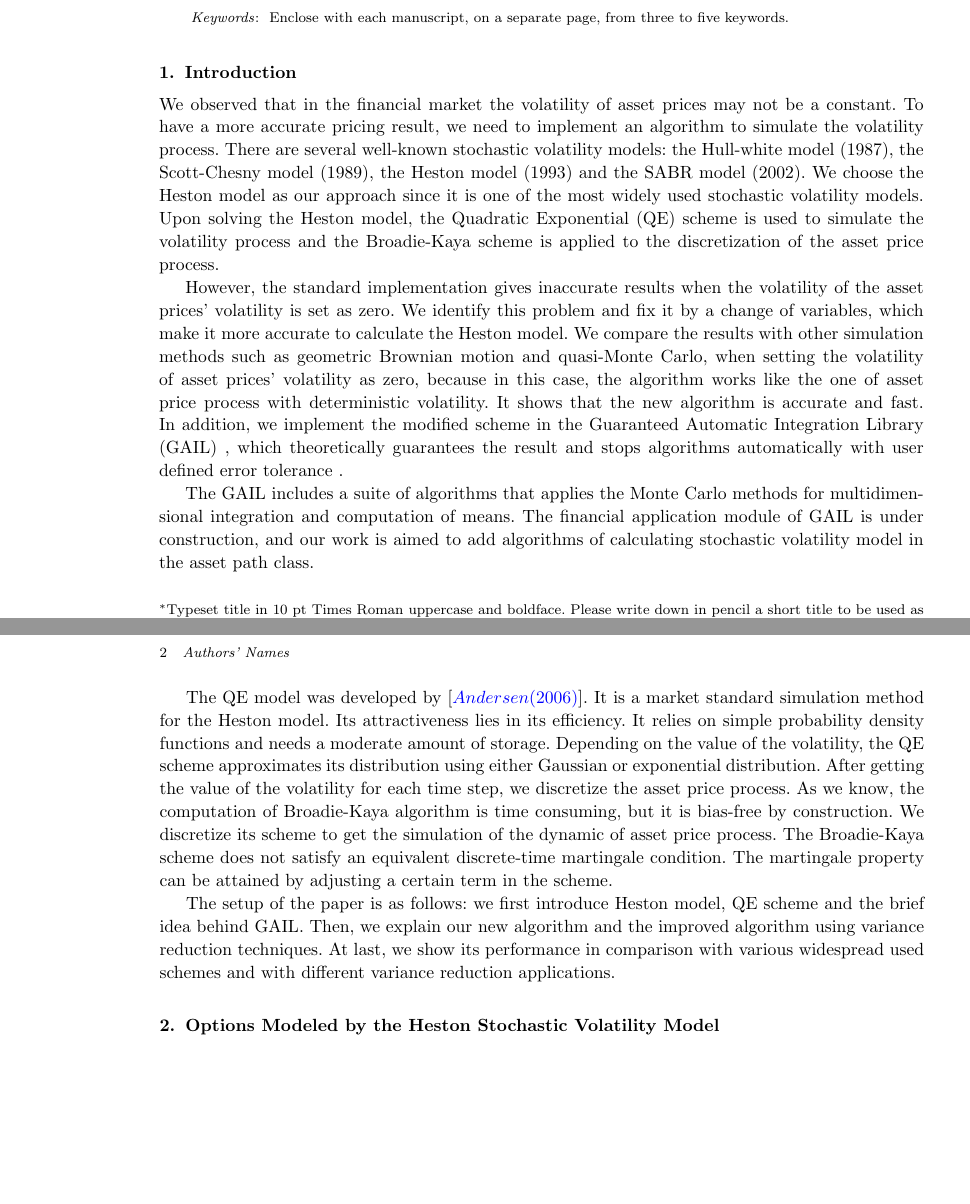
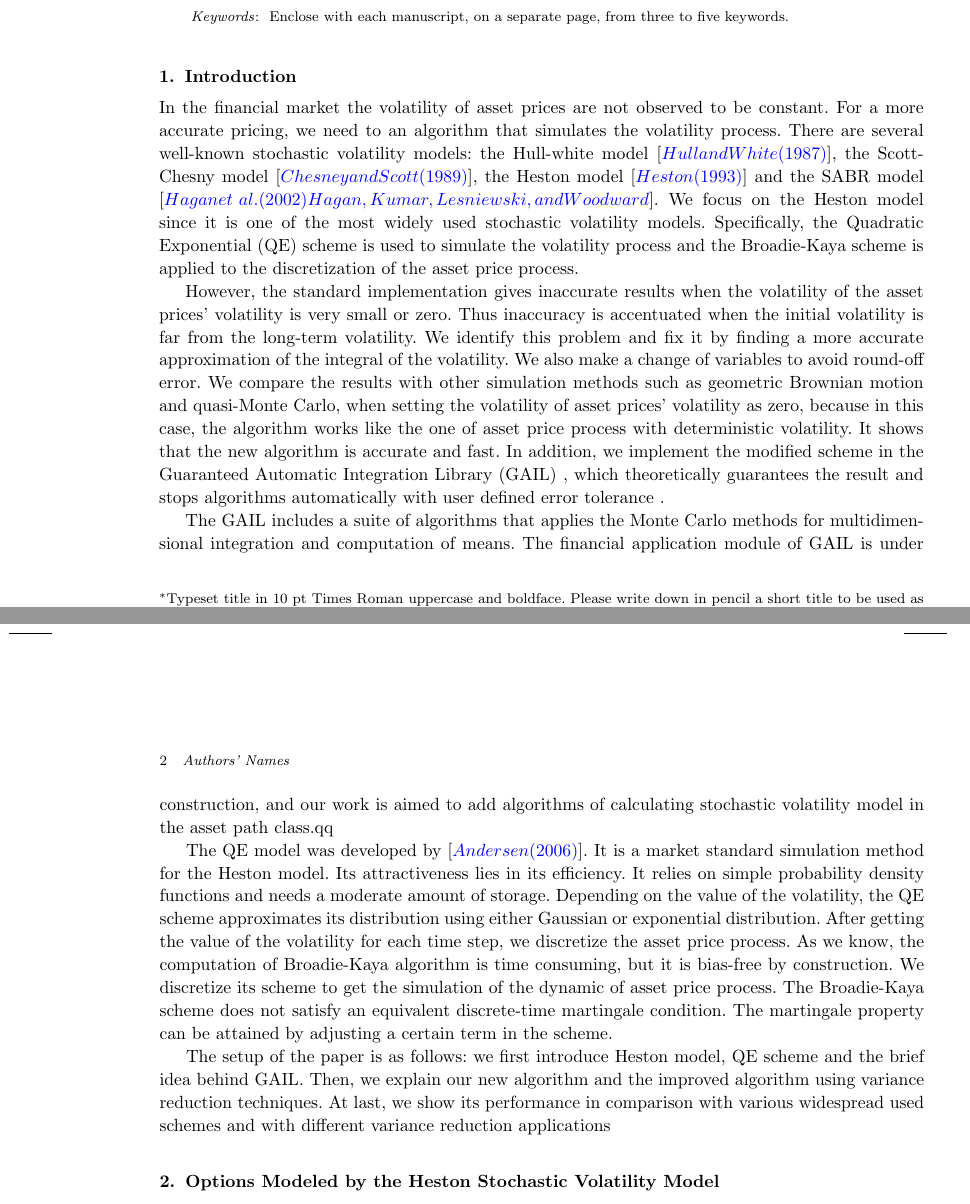
Before and after one commit to tzhu8/Heston-Stochastic-Volatility-Modeling, a LaTeX document (Template/modefiedTemplate/Heston_Stochastic_Volatility.tex): two parts of pages 1 and 2 of 12, joined at a grey line, cut so that both start at the same text, the shorter picture padded with empty space. Compiled offline with pdfLaTeX; an older LaTeX class or package is replaced by its successor.

Commit message:
Modified introduction

```diff
--- a/Template/modefiedTemplate/Heston_Stochastic_Volatility.tex
+++ b/Template/modefiedTemplate/Heston_Stochastic_Volatility.tex
@@ -56,16 +56,15 @@ Typeset similarly for keywords below.
 
 \section{Introduction}
 
-We observed that in the financial market the volatility of asset prices may not be a constant. To have a more accurate pricing result, we need to implement an algorithm to simulate the volatility process. There are several well-known stochastic volatility models: the Hull-white model (1987), the Scott-Chesny model (1989), the Heston model (1993) and the SABR model (2002). We choose the Heston model as our approach since it is one of the most widely used stochastic volatility models. Upon solving the Heston model, the Quadratic Exponential (QE) scheme is used to simulate the volatility process and the Broadie-Kaya scheme is applied to the discretization of the asset price process.
+In the financial market the volatility of asset prices are not observed to be constant. For a more accurate pricing, we need to  an algorithm that simulates the volatility process. There are several well-known stochastic volatility models: the Hull-white model \cite{HullWhite1987}, the Scott-Chesny model \cite{ScottChesney1989}, the Heston model \cite{Heston1993} and the SABR model \cite{SABR2002}. We focus on the Heston model since it is one of the most widely used stochastic volatility models. Specifically, the Quadratic Exponential (QE) scheme is used to simulate the volatility process and the Broadie-Kaya scheme is applied to the discretization of the asset price process.
 
-However, the standard implementation gives inaccurate results when the volatility of the asset prices' volatility is set as zero. We identify this problem and fix it by a change of variables, which make it more accurate to calculate the Heston model. We compare the results with other simulation methods such as geometric Brownian motion and quasi-Monte Carlo, when setting the volatility of asset prices' volatility as zero, because in this case, the algorithm works like the one of asset price process with deterministic volatility. It shows that the new algorithm is accurate and fast. In addition, we implement the modified scheme in the Guaranteed Automatic Integration Library (GAIL) , which theoretically guarantees the result and stops algorithms automatically with user defined error tolerance .
+However, the standard implementation gives inaccurate results when the volatility of the asset prices' volatility is very small or zero. Thus inaccuracy is accentuated when the initial volatility is far from the long-term volatility. We identify this problem and fix it by finding a more accurate approximation of the integral of the volatility. We also make a change of variables to avoid round-off error. We compare the results with other simulation methods such as geometric Brownian motion and quasi-Monte Carlo, when setting the volatility of asset prices' volatility as zero, because in this case, the algorithm works like the one of asset price process with deterministic volatility. It shows that the new algorithm is accurate and fast. In addition, we implement the modified scheme in the Guaranteed Automatic Integration Library (GAIL) , which theoretically guarantees the result and stops algorithms automatically with user defined error tolerance .
 
-The GAIL includes a suite of algorithms that applies the Monte Carlo methods for multidimensional integration and computation of means. The financial application module of GAIL is under construction, and our work is aimed to add algorithms of calculating stochastic volatility model in the asset path class.
-
+The GAIL includes a suite of algorithms that applies the Monte Carlo methods for multidimensional integration and computation of means. The financial application module of GAIL is under construction, and our work is aimed to add algorithms of calculating stochastic volatility model in the asset path class.qq
 
 The QE model was developed by \cite{Andersen2006}. It is a market standard simulation method for the Heston model. Its attractiveness lies in its efficiency. It relies on simple probability density functions and needs a moderate amount of storage. Depending on the value of the volatility, the QE scheme approximates its distribution using either Gaussian or exponential distribution. After getting the value of the volatility for each time step, we discretize the asset price process. As we know, the computation of Broadie-Kaya algorithm is time consuming, but it is bias-free by construction. We discretize its scheme to get the simulation of the dynamic of asset price process. The Broadie-Kaya scheme does not satisfy an equivalent discrete-time martingale condition. The martingale property can be attained by adjusting a certain term in the scheme.
 
-The setup of the paper is as follows: we first introduce Heston model, QE scheme and the brief idea behind GAIL. Then, we explain our new algorithm and the improved algorithm using variance reduction techniques. At last, we show its performance in comparison with various widespread used schemes and with different variance reduction applications.
+The setup of the paper is as follows: we first introduce Heston model, QE scheme and the brief idea behind GAIL. Then, we explain our new algorithm and the improved algorithm using variance reduction techniques. At last, we show its performance in comparison with various widespread used schemes and with different variance reduction applications
 
 \section{Options Modeled by the Heston Stochastic Volatility Model}
 \subsection{The Heston Model}
```
